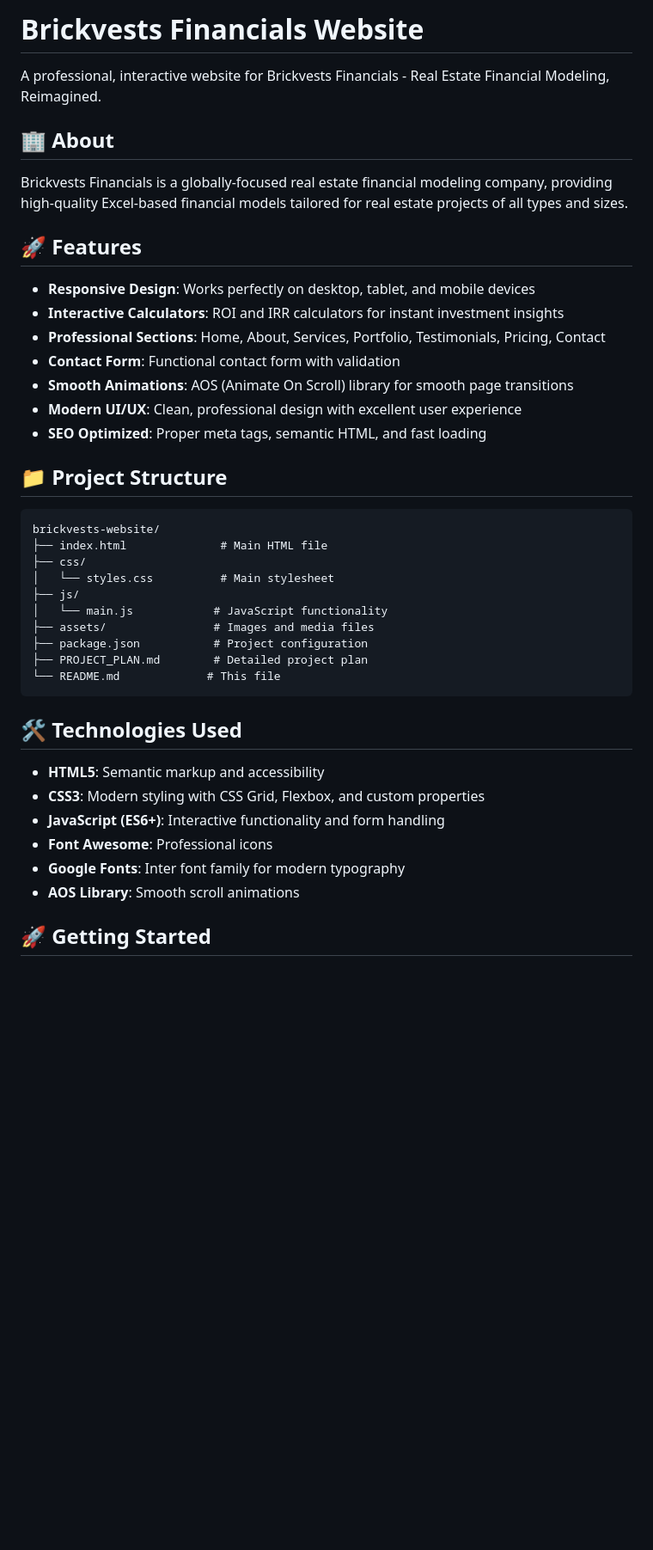
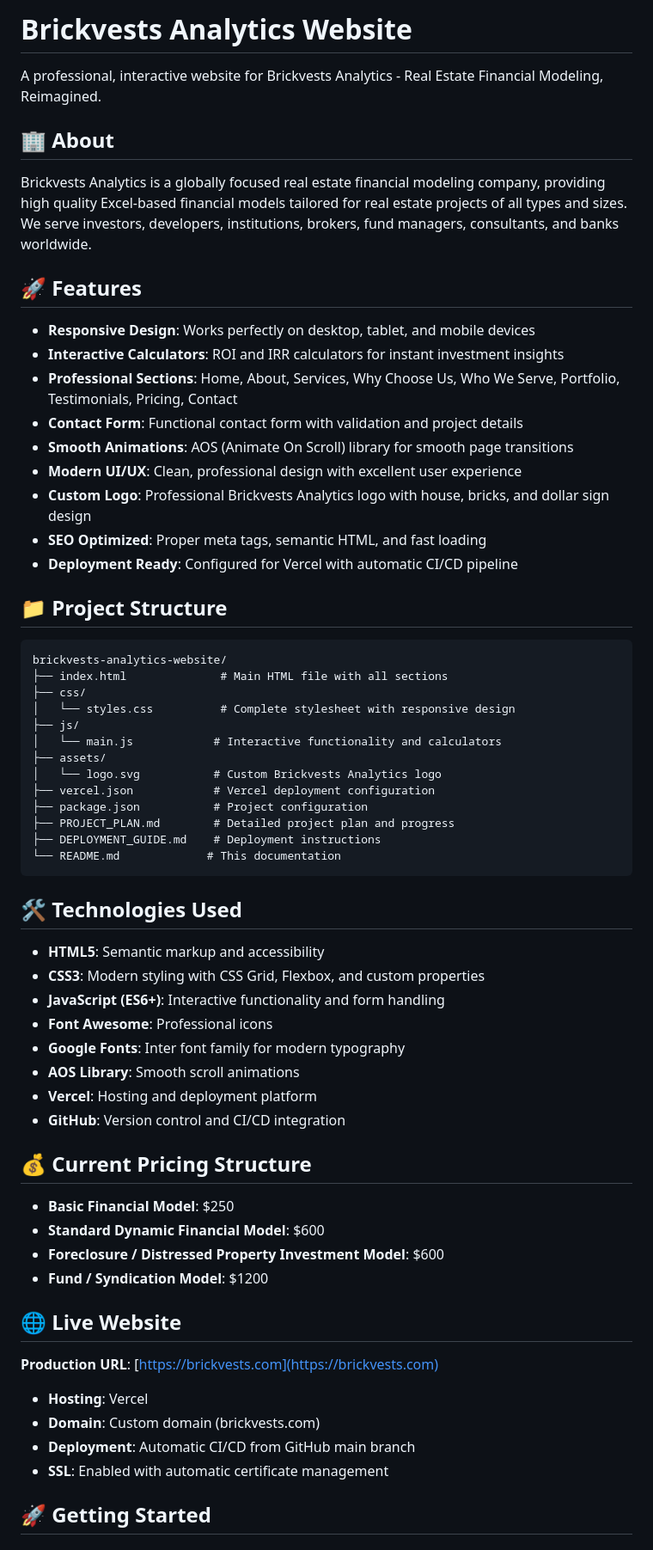
Before and after one commit to MuhammadArifNaveed/Brickvest, a Markdown page: README.md, the part around the change printed below. Shown: that part at 86% size. Drawn GitHub-style; blank space fills up the shorter version.

Commit message:
Complete documentation update: Make all docs fully compatible with live Brickvests Analytics website - updated README, PROJECT_PLAN, and DEPLOYMENT_GUIDE to reflect current deployed state

````diff
--- a/README.md
+++ b/README.md
@@ -1,34 +1,39 @@
-# Brickvests Financials Website
+# Brickvests Analytics Website
 
-A professional, interactive website for Brickvests Financials - Real Estate Financial Modeling, Reimagined.
+A professional, interactive website for Brickvests Analytics - Real Estate Financial Modeling, Reimagined.
 
 ## 🏢 About
 
-Brickvests Financials is a globally-focused real estate financial modeling company, providing high-quality Excel-based financial models tailored for real estate projects of all types and sizes.
+Brickvests Analytics is a globally focused real estate financial modeling company, providing high quality Excel-based financial models tailored for real estate projects of all types and sizes. We serve investors, developers, institutions, brokers, fund managers, consultants, and banks worldwide.
 
 ## 🚀 Features
 
 - **Responsive Design**: Works perfectly on desktop, tablet, and mobile devices
 - **Interactive Calculators**: ROI and IRR calculators for instant investment insights
-- **Professional Sections**: Home, About, Services, Portfolio, Testimonials, Pricing, Contact
-- **Contact Form**: Functional contact form with validation
+- **Professional Sections**: Home, About, Services, Why Choose Us, Who We Serve, Portfolio, Testimonials, Pricing, Contact
+- **Contact Form**: Functional contact form with validation and project details
 - **Smooth Animations**: AOS (Animate On Scroll) library for smooth page transitions
 - **Modern UI/UX**: Clean, professional design with excellent user experience
+- **Custom Logo**: Professional Brickvests Analytics logo with house, bricks, and dollar sign design
 - **SEO Optimized**: Proper meta tags, semantic HTML, and fast loading
+- **Deployment Ready**: Configured for Vercel with automatic CI/CD pipeline
 
 ## 📁 Project Structure
 
 ```
-brickvests-website/
-├── index.html              # Main HTML file
+brickvests-analytics-website/
+├── index.html              # Main HTML file with all sections
 ├── css/
-│   └── styles.css          # Main stylesheet
+│   └── styles.css          # Complete stylesheet with responsive design
 ├── js/
-│   └── main.js            # JavaScript functionality
-├── assets/                # Images and media files
+│   └── main.js            # Interactive functionality and calculators
+├── assets/
+│   └── logo.svg           # Custom Brickvests Analytics logo
+├── vercel.json            # Vercel deployment configuration
 ├── package.json           # Project configuration
-├── PROJECT_PLAN.md        # Detailed project plan
-└── README.md             # This file
+├── PROJECT_PLAN.md        # Detailed project plan and progress
+├── DEPLOYMENT_GUIDE.md    # Deployment instructions
+└── README.md             # This documentation
 ```
 
 ## 🛠️ Technologies Used
@@ -39,6 +44,24 @@ brickvests-website/
 - **Font Awesome**: Professional icons
 - **Google Fonts**: Inter font family for modern typography
 - **AOS Library**: Smooth scroll animations
+- **Vercel**: Hosting and deployment platform
+- **GitHub**: Version control and CI/CD integration
+
+## 💰 Current Pricing Structure
+
+- **Basic Financial Model**: $250
+- **Standard Dynamic Financial Model**: $600
+- **Foreclosure / Distressed Property Investment Model**: $600
+- **Fund / Syndication Model**: $1200
+
+## 🌐 Live Website
+
+**Production URL**: [https://brickvests.com](https://brickvests.com)
+
+- **Hosting**: Vercel
+- **Domain**: Custom domain (brickvests.com)
+- **Deployment**: Automatic CI/CD from GitHub main branch
+- **SSL**: Enabled with automatic certificate management
 
 ## 🚀 Getting Started
 
````
Also changed, not shown: other parts of README.md (+30 -4 lines), DEPLOYMENT_GUIDE.md (+69 -39 lines), PROJECT_PLAN.md (+91 -73 lines).
